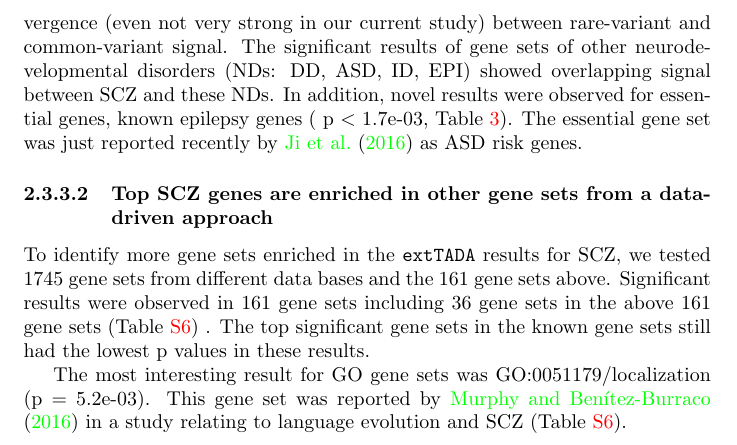
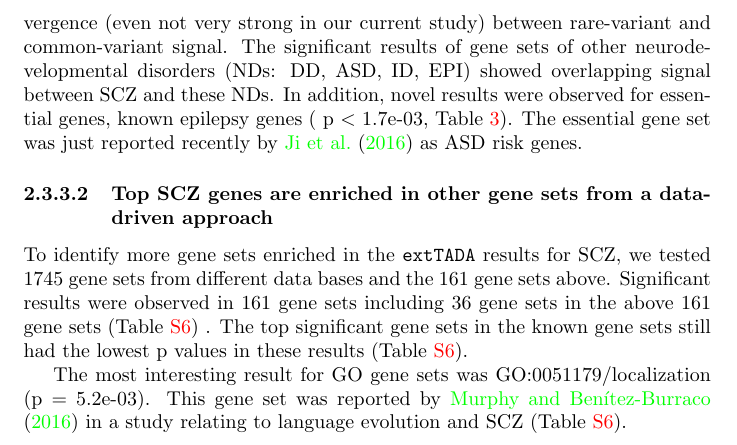
Before and after one commit to hoangtn/extTADA, a LaTeX paper (mainpaper/mainpaper.tex): part of page 15 of 51, cut so that both start at the same text. Compiled offline with pdfLaTeX.

Commit message:
Update mainpaper.tex

```diff
--- a/mainpaper/mainpaper.tex
+++ b/mainpaper/mainpaper.tex
@@ -624,7 +625,7 @@ we tested 1745 gene sets from different data bases and the 161 gene
 sets above. Significant results were observed in 161 gene sets including 36 gene sets in the
  above 161 gene sets (Table \ref{tab:enrichmentGeneSetDataDrivenApproach})
 . The top significant gene sets in the known gene sets still had the
-lowest p values in these results.
+lowest p values in these results (Table  \ref{tab:enrichmentGeneSetDataDrivenApproach}).
 
 The most interesting result for GO gene
 sets was GO:0051179/localization (p = 5.2e-03). This gene set was reported by
```
Also changed, not shown: mainpaper/mainpaper.tex (1 more changed lines).
